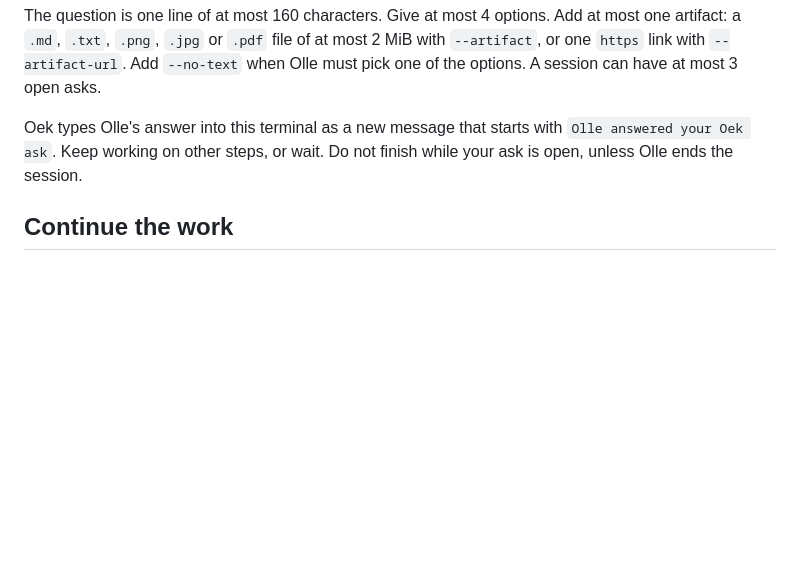
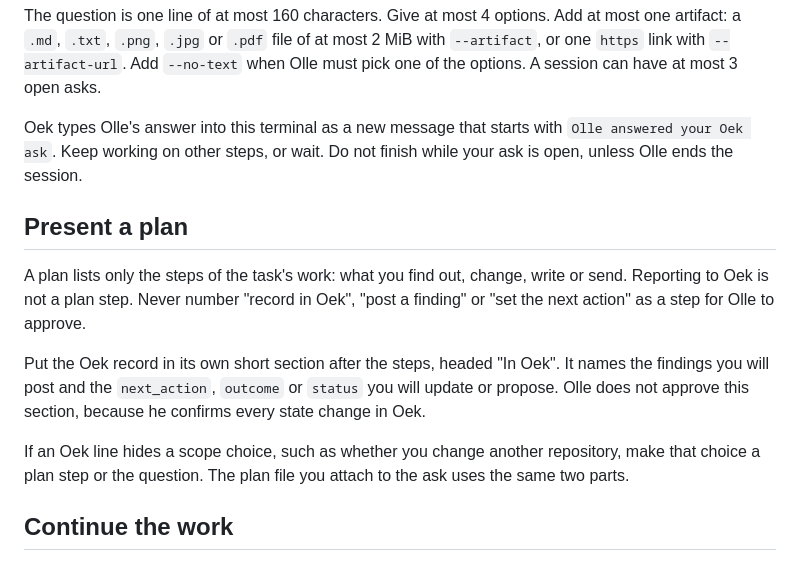
Before and after one commit to okruber/skills, a Markdown page: skills/oek-report/SKILL.md, the part around the change. Drawn GitHub-style; blank space fills up the shorter version.

Commit message:
oek-report: keep the Oek record out of the plan steps
Co-Authored-By: Claude Opus 5.5 <noreply@anthropic.com>

```diff
--- a/skills/oek-report/SKILL.md
+++ b/skills/oek-report/SKILL.md
@@ -32,6 +32,14 @@ When you need Olle to approve, choose, review or merge, post an ask. Never use a
 The question is one line of at most 160 characters. Give at most 4 options. Add at most one artifact: a `.md`, `.txt`, `.png`, `.jpg` or `.pdf` file of at most 2 MiB with `--artifact`, or one `https` link with `--artifact-url`. Add `--no-text` when Olle must pick one of the options. A session can have at most 3 open asks.
 
 Oek types Olle's answer into this terminal as a new message that starts with `Olle answered your Oek ask`. Keep working on other steps, or wait. Do not finish while your ask is open, unless Olle ends the session.
+
+## Present a plan
+
+A plan lists only the steps of the task's work: what you find out, change, write or send. Reporting to Oek is not a plan step. Never number "record in Oek", "post a finding" or "set the next action" as a step for Olle to approve.
+
+Put the Oek record in its own short section after the steps, headed "In Oek". It names the findings you will post and the `next_action`, `outcome` or `status` you will update or propose. Olle does not approve this section, because he confirms every state change in Oek.
+
+If an Oek line hides a scope choice, such as whether you change another repository, make that choice a plan step or the question. The plan file you attach to the ask uses the same two parts.
 
 ## Continue the work
 
```
